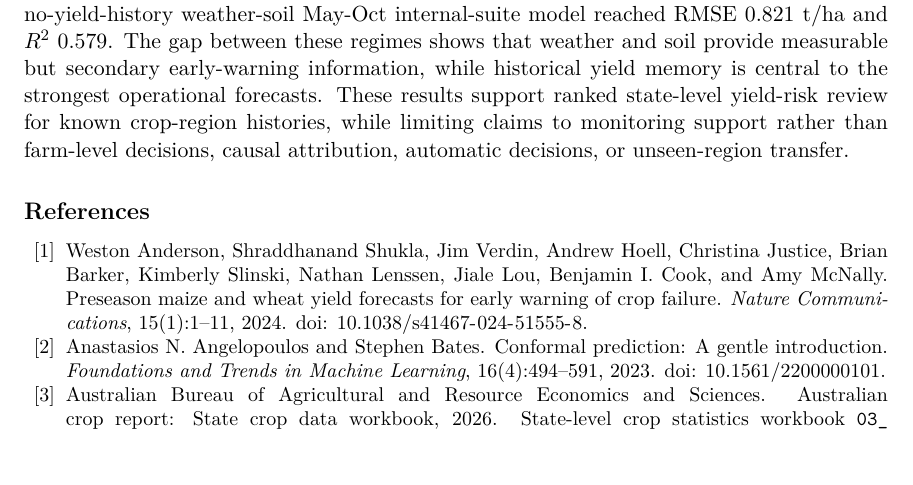
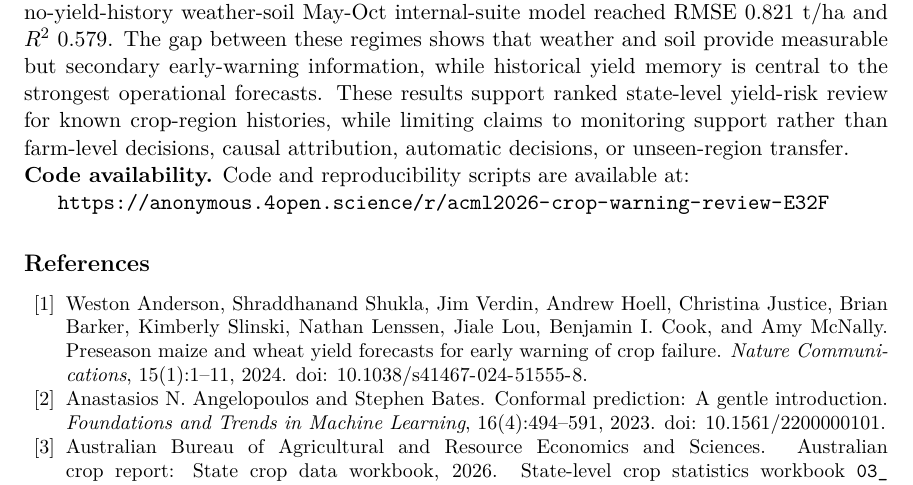
Before and after one commit to PhongLam26/acml2026-crop-warning-review, a LaTeX paper (outputs/overleaf/acml2026_aus_early_warning_overleaf/main.tex): part of page 12 of 14, cut so that both start at the same text, the shorter picture padded with empty space. Compiled offline with pdfLaTeX.

Commit message:
Add anonymous code availability link to papers

```diff
--- a/outputs/overleaf/acml2026_aus_early_warning_overleaf/main.tex
+++ b/outputs/overleaf/acml2026_aus_early_warning_overleaf/main.tex
@@ -246,6 +246,10 @@ Future work should prioritize factors that would make deployment more reliable,
 
 Framing crop-yield forecasting as stage-aware early warning shifts the task from a single final prediction to a sequence of seasonal risk updates. In this Australian winter-crop evaluation, the best operational May-Oct model reached RMSE 0.660 t/ha and \Rsq{} 0.728, while the best no-yield-history weather-soil May-Oct internal-suite model reached RMSE 0.821 t/ha and \Rsq{} 0.579. The gap between these regimes shows that weather and soil provide measurable but secondary early-warning information, while historical yield memory is central to the strongest operational forecasts. These results support ranked state-level yield-risk review for known crop-region histories, while limiting claims to monitoring support rather than farm-level decisions, causal attribution, automatic decisions, or unseen-region transfer.
 
+\noindent\textbf{Code availability.}
+Code and reproducibility scripts are available at:\par
+\url{https://anonymous.4open.science/r/acml2026-crop-warning-review-E32F}
+
 \begingroup
 \small
 \setlength{\bibsep}{0pt}
```
Also changed, not shown: outputs/overleaf/acml2026_aus_early_warning_overleaf/supplementary.tex (+4 -0 lines), outputs/overleaf/acml2026_aus_early_warning_overleaf/AUS_DAP.pdf, outputs/overleaf/acml2026_aus_early_warning_overleaf/AUS_DAP_sup.pdf, 1 other file.
